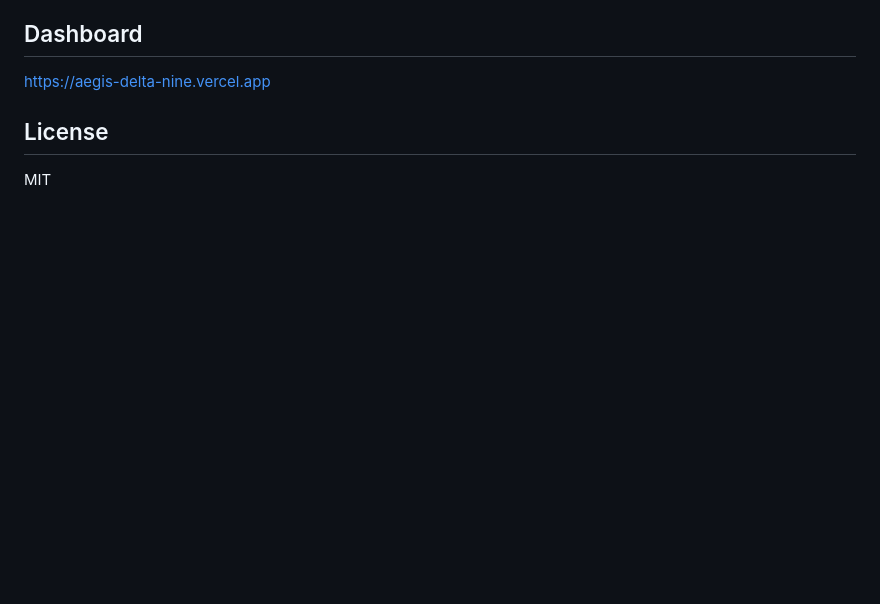
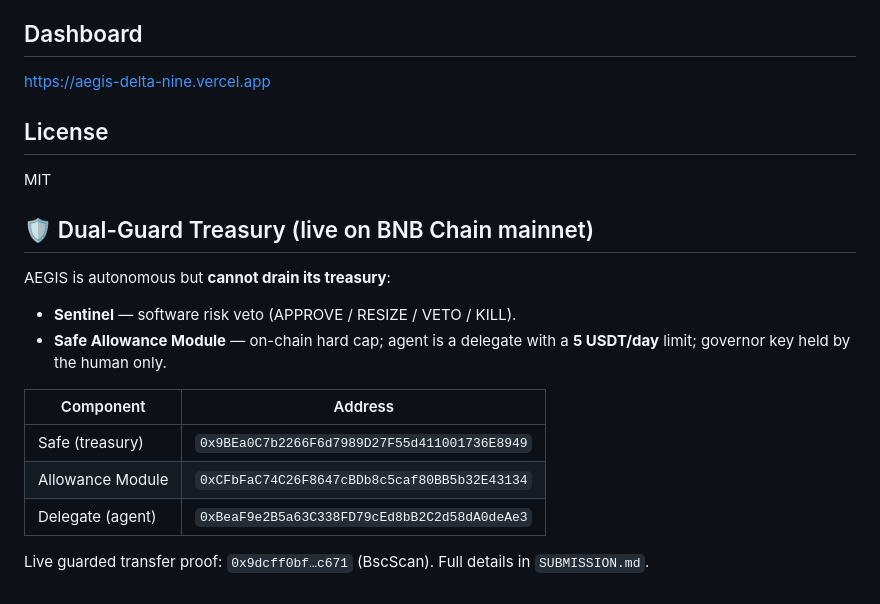
Before and after one commit to Artem1981777/AEGIS, a Markdown page: README.md, the part around the change. GitHub-like rendering; blank space fills up the shorter version.

Commit message:
docs: dual-guard treasury section in README

```diff
--- a/README.md
+++ b/README.md
@@ -92,3 +92,17 @@ https://aegis-delta-nine.vercel.app
 
 ## License
 MIT
+
+## 🛡️ Dual-Guard Treasury (live on BNB Chain mainnet)
+
+AEGIS is autonomous but **cannot drain its treasury**:
+- **Sentinel** — software risk veto (APPROVE / RESIZE / VETO / KILL).
+- **Safe Allowance Module** — on-chain hard cap; agent is a delegate with a **5 USDT/day** limit; governor key held by the human only.
+
+| Component | Address |
+|---|---|
+| Safe (treasury) | `0x9BEa0C7b2266F6d7989D27F55d411001736E8949` |
+| Allowance Module | `0xCFbFaC74C26F8647cBDb8c5caf80BB5b32E43134` |
+| Delegate (agent) | `0xBeaF9e2B5a63C338FD79cEd8bB2C2d58dA0deAe3` |
+
+Live guarded transfer proof: `0x9dcff0bf…c671` (BscScan). Full details in `SUBMISSION.md`.
```
